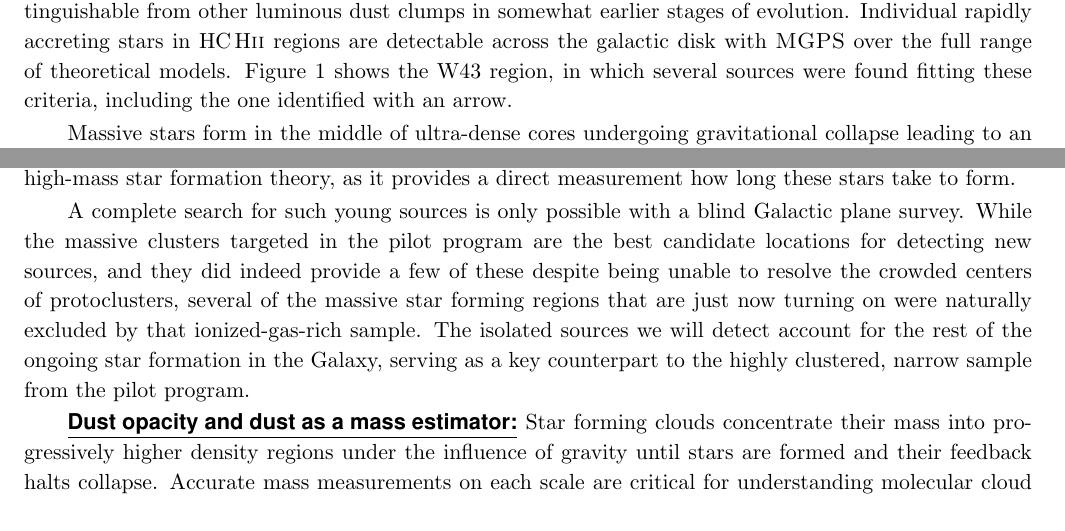
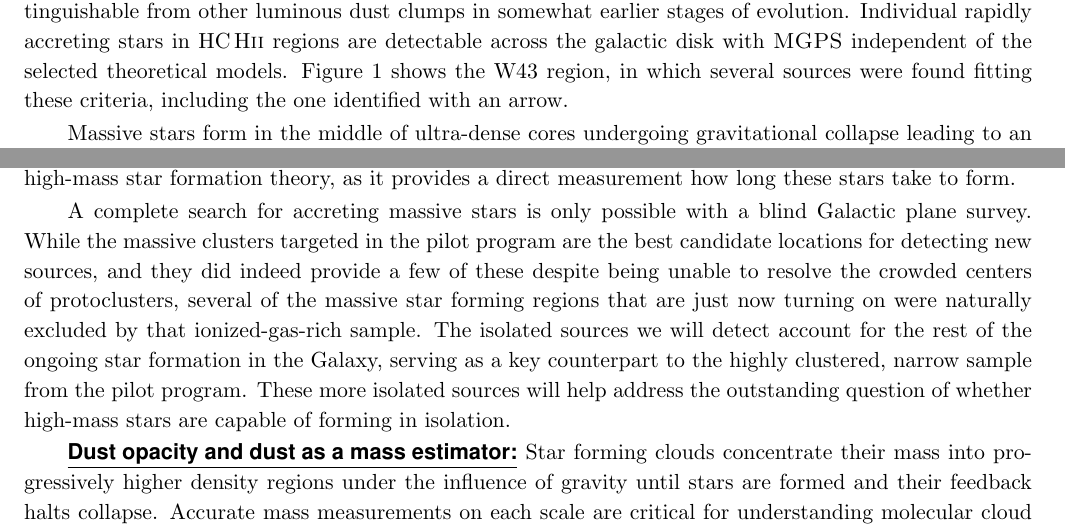
Before and after one commit to keflavich/MGPS, a LaTeX paper (proposal_2019A/MGPS_2019_proposal.tex): two parts of pages 1 and 2 of 6, joined at a grey line, cut so that both start at the same text. Compiled offline with pdfLaTeX; a LaTeX package or settings file that is missing is left out.

Commit message:
add some of Remy's text

```diff
--- a/proposal_2019A/MGPS_2019_proposal.tex
+++ b/proposal_2019A/MGPS_2019_proposal.tex
@@ -93,7 +93,7 @@ cm wavelengths because they are compact and optically thick \citep[e.g.,
 G20.08N][]{Galvan-Madrid2009a}.  At shorter wavelengths, they are
 indistinguishable from other luminous dust clumps in somewhat earlier stages of
 evolution.  Individual rapidly accreting stars in \hchii regions are
-detectable across the galactic disk with \MGPS over the full range of
+detectable across the galactic disk with \MGPS independent of the selected
 theoretical models.  Figure \ref{fig:figure} shows the W43 region, in which
 several sources were found fitting these criteria, including the one identified
 with an arrow.
@@ -132,7 +132,8 @@ The relative lifetime of the \hchii to \uchii phase is a powerful
 test of high-mass star formation theory, as it provides a direct measurement
 how long these stars take to form.
 
-A complete search for such young sources is only possible with a blind Galactic
+
+A complete search for accreting massive stars is only possible with a blind Galactic
 plane survey.  While the massive clusters targeted in the pilot program are the
 best candidate locations for detecting new sources, and they did indeed provide
 a few of these despite being unable to resolve the crowded centers of
@@ -140,7 +141,9 @@ protoclusters, several of the massive star forming regions that are just now
 turning on were naturally excluded by that ionized-gas-rich sample.  The
 isolated sources we will detect account for the rest of the ongoing star
 formation in the Galaxy, serving as a key counterpart to the highly clustered,
-narrow sample from the pilot program.
+narrow sample from the pilot program.  These more isolated sources will
+help address the outstanding question of whether high-mass stars are
+capable of forming in isolation.
 
 
 
```
Also changed, not shown: proposal_2019A/MGPS_2019_proposal.tex (8 more changed lines).
